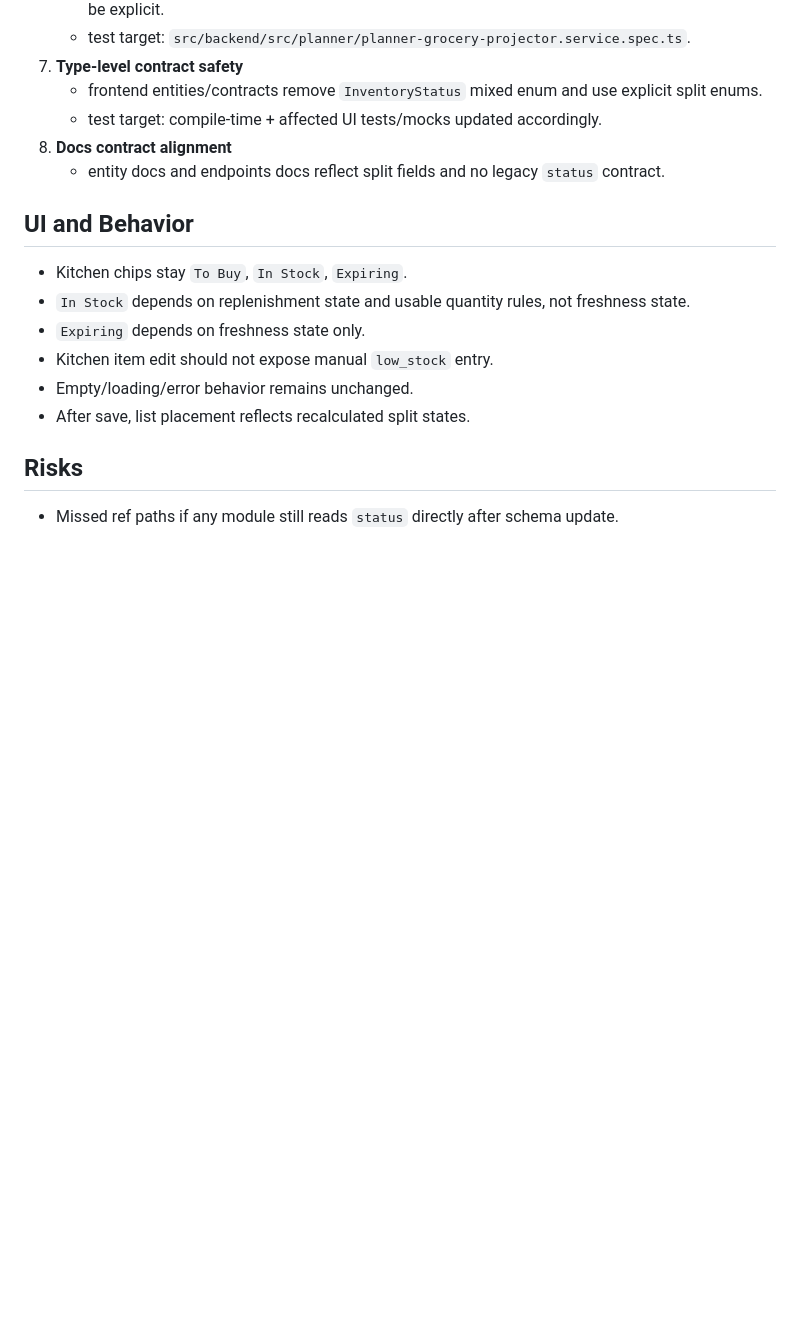
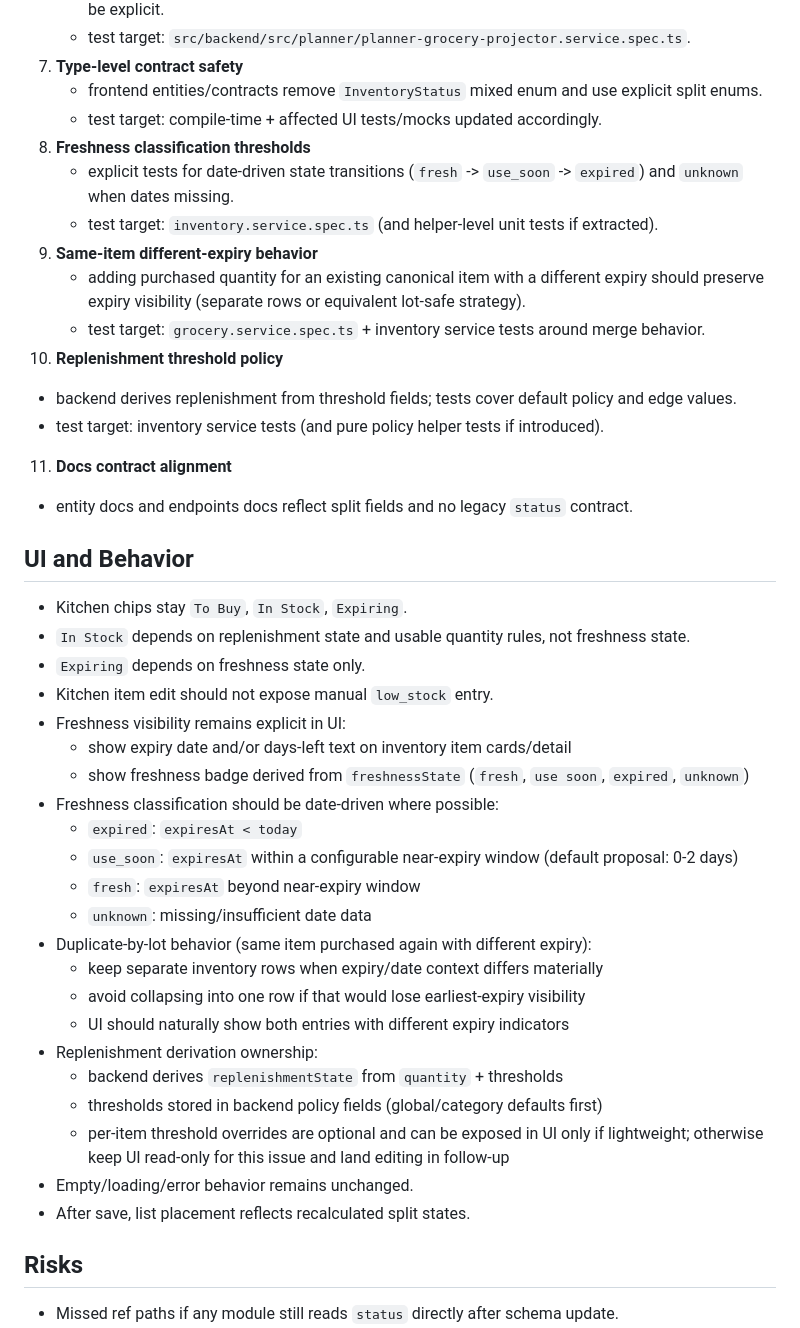
Before and after one commit to mahamtr/kitchen-assistant, a Markdown page: plans/issue-13/plan-implementation.md, the part around the change. Rendered like a GitHub page; blank space fills up the shorter version.

Commit message:
plan(issue-13): revise implementation plan

```diff
--- a/plans/issue-13/plan-implementation.md
+++ b/plans/issue-13/plan-implementation.md
@@ -83,7 +83,16 @@ This approach eliminates hidden coupling now rather than carrying temporary dual
 7. **Type-level contract safety**
    - frontend entities/contracts remove `InventoryStatus` mixed enum and use explicit split enums.
    - test target: compile-time + affected UI tests/mocks updated accordingly.
-8. **Docs contract alignment**
+8. **Freshness classification thresholds**
+   - explicit tests for date-driven state transitions (`fresh` -> `use_soon` -> `expired`) and `unknown` when dates missing.
+   - test target: `inventory.service.spec.ts` (and helper-level unit tests if extracted).
+9. **Same-item different-expiry behavior**
+   - adding purchased quantity for an existing canonical item with a different expiry should preserve expiry visibility (separate rows or equivalent lot-safe strategy).
+   - test target: `grocery.service.spec.ts` + inventory service tests around merge behavior.
+10. **Replenishment threshold policy**
+   - backend derives replenishment from threshold fields; tests cover default policy and edge values.
+   - test target: inventory service tests (and pure policy helper tests if introduced).
+11. **Docs contract alignment**
    - entity docs and endpoints docs reflect split fields and no legacy `status` contract.
 
 ## UI and Behavior
@@ -91,6 +100,22 @@ This approach eliminates hidden coupling now rather than carrying temporary dual
 - `In Stock` depends on replenishment state and usable quantity rules, not freshness state.
 - `Expiring` depends on freshness state only.
 - Kitchen item edit should not expose manual `low_stock` entry.
+- Freshness visibility remains explicit in UI:
+  - show expiry date and/or days-left text on inventory item cards/detail
+  - show freshness badge derived from `freshnessState` (`fresh`, `use soon`, `expired`, `unknown`)
+- Freshness classification should be date-driven where possible:
+  - `expired`: `expiresAt < today`
+  - `use_soon`: `expiresAt` within a configurable near-expiry window (default proposal: 0-2 days)
+  - `fresh`: `expiresAt` beyond near-expiry window
+  - `unknown`: missing/insufficient date data
+- Duplicate-by-lot behavior (same item purchased again with different expiry):
+  - keep separate inventory rows when expiry/date context differs materially
+  - avoid collapsing into one row if that would lose earliest-expiry visibility
+  - UI should naturally show both entries with different expiry indicators
+- Replenishment derivation ownership:
+  - backend derives `replenishmentState` from `quantity` + thresholds
+  - thresholds stored in backend policy fields (global/category defaults first)
+  - per-item threshold overrides are optional and can be exposed in UI only if lightweight; otherwise keep UI read-only for this issue and land editing in follow-up
 - Empty/loading/error behavior remains unchanged.
 - After save, list placement reflects recalculated split states.
 
```
